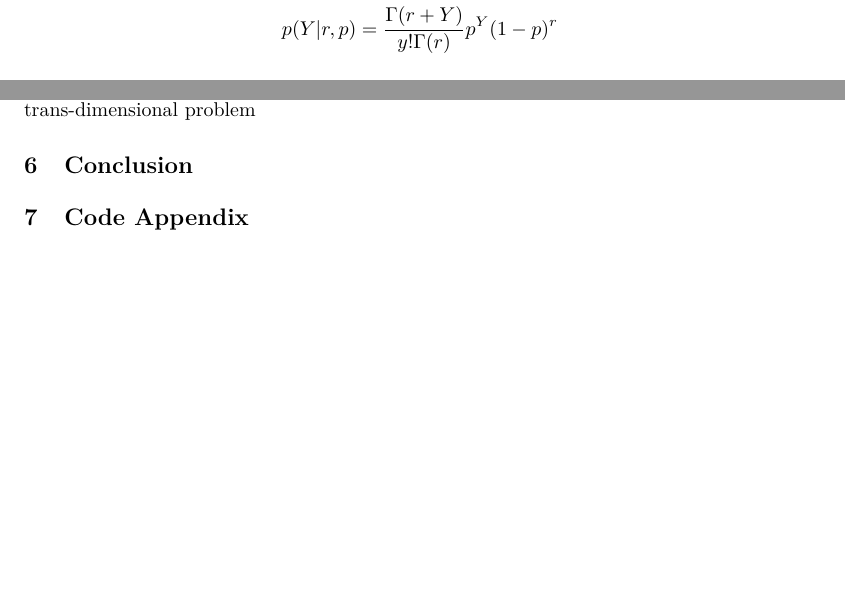
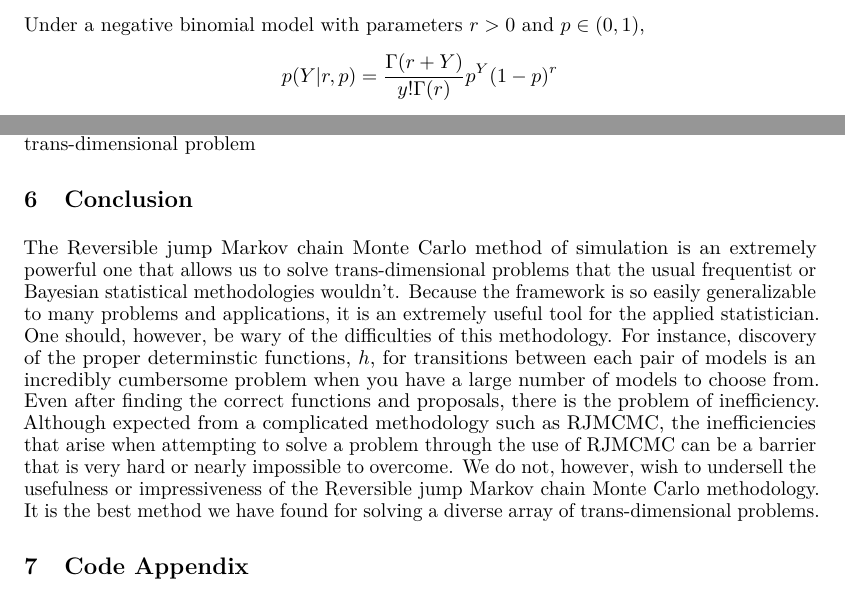
Before and after one commit to andeek/reversibleMCMC, an R Markdown document (paper/johnson_kaplan_mouzon_tyner_paper.Rmd): two parts of pages 3 and 6 of 6 before the commit and two parts of pages 3 and 6 of 7 after it, joined at a grey line, cut at the place of the change, the shorter picture padded with empty space. Rendered offline with R 4.5, knitr and Pandoc, then LaTeX, with nearby package versions.

Commit message:
Added conclusion

```diff
--- a/paper/johnson_kaplan_mouzon_tyner_paper.Rmd
+++ b/paper/johnson_kaplan_mouzon_tyner_paper.Rmd
@@ -194,6 +194,8 @@ Product space - work on a more general state space, where the simulation keeps t
 
 # Conclusion
 
+The Reversible jump Markov chain Monte Carlo method of simulation is an extremely powerful one that allows us to solve trans-dimensional problems that the usual frequentist or Bayesian statistical methodologies wouldn't.  Because the framework is so easily generalizable to many problems and applications, it is an extremely useful tool for the applied statistician.  One should, however, be wary of the difficulties of this methodology.  For instance, discovery of the proper determinstic functions, $h$, for transitions between each pair of models is an incredibly cumbersome problem when you have a large number of models to choose from. Even after finding the correct functions and proposals, there is the problem of inefficiency.  Although expected from a complicated methodology such as RJMCMC, the inefficiencies that arise when attempting to solve a problem through the use of RJMCMC can be a barrier that is very hard or nearly impossible to overcome.  We do not, however, wish to undersell the usefulness or impressiveness of the Reversible jump Markov chain Monte Carlo methodology.  It is the best method we have found for solving a diverse array of trans-dimensional problems.
+
 # Code Appendix
 
 # References
```
